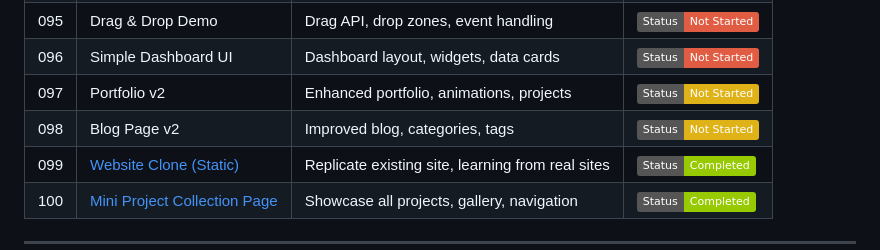
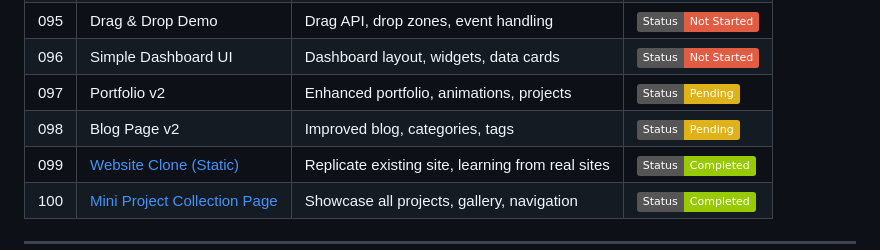
Before and after one commit to Debanga-06/Code-Odessey, a Markdown page: README.md, the part around the change. GitHub-like rendering; badges without logos.

```diff
--- a/README.md
+++ b/README.md
@@ -153,8 +153,8 @@ For detailed contribution guidelines, please read our [CONTRIBUTING.md](CONTRIBU
 | 094 | Sortable List | Sorting algorithms, array methods, display | [![Not Started](https://img.shields.io/badge/Status-Not%20Started-red)](https://github.com/Debanga-06/Code-Odessey/tree/main/Beginner-Level/project-94) |
 | 095 | Drag & Drop Demo | Drag API, drop zones, event handling | [![Not Started](https://img.shields.io/badge/Status-Not%20Started-red)](https://github.com/Debanga-06/Code-Odessey/tree/main/Beginner-Level/Project-95) |
 | 096 | Simple Dashboard UI | Dashboard layout, widgets, data cards | [![Not Started](https://img.shields.io/badge/Status-Not%20Started-red)](https://github.com/Debanga-06/Code-Odessey/tree/main/Beginner-Level/Project-96) |
-| 097 | Portfolio v2 | Enhanced portfolio, animations, projects | [![Pending](https://img.shields.io/badge/Status-Not%20Started-yellow)](https://github.com/Debanga-06/Code-Odessey/tree/main/Beginner-Level/Project-97) |
-| 098 | Blog Page v2 | Improved blog, categories, tags | [![Pending](https://img.shields.io/badge/Status-Not%20Started-yellow)](https://github.com/yourusername/Project-98) |
+| 097 | Portfolio v2 | Enhanced portfolio, animations, projects | [![Pending](https://img.shields.io/badge/Status-Pending-yellow)](https://github.com/Debanga-06/Code-Odessey/tree/main/Beginner-Level/Project-97) |
+| 098 | Blog Page v2 | Improved blog, categories, tags | [![Pending](https://img.shields.io/badge/Status-Pending-yellow)](https://github.com/yourusername/Project-98) |
 | 099 | [Website Clone (Static)](https://website-clone-static.vercel.app/) | Replicate existing site, learning from real sites | [![Completed](https://img.shields.io/badge/Status-Completed-green)](https://github.com/Debanga-06/Code-Odessey/tree/main/Beginner-Level/Project-99) |
 | 100 | [Mini Project Collection Page](https://miniprojectcollectionpage.vercel.app/) | Showcase all projects, gallery, navigation | [![Completed](https://img.shields.io/badge/Status-Completed-green)](https://github.com/Debanga-06/Code-Odessey/tree/main/Beginner-Level/Project-100) |
 
```
